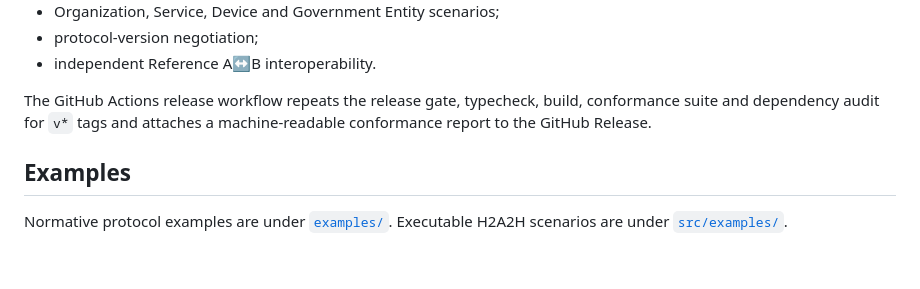
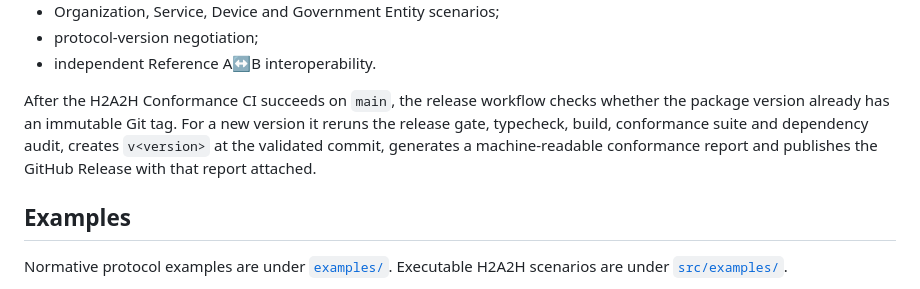
Before and after one commit to suissa/H2A2H, a Markdown page: README.md, the part around the change. Rendered like a GitHub page; blank space fills up the shorter version.

Commit message:
docs: describe release after green main CI

```diff
--- a/README.md
+++ b/README.md
@@ -71,7 +71,7 @@ npm run release:gate
 - protocol-version negotiation;
 - independent Reference A↔B interoperability.
 
-The GitHub Actions release workflow repeats the release gate, typecheck, build, conformance suite and dependency audit for `v*` tags and attaches a machine-readable conformance report to the GitHub Release.
+After the H2A2H Conformance CI succeeds on `main`, the release workflow checks whether the package version already has an immutable Git tag. For a new version it reruns the release gate, typecheck, build, conformance suite and dependency audit, creates `v<version>` at the validated commit, generates a machine-readable conformance report and publishes the GitHub Release with that report attached.
 
 ## Examples
 
```
